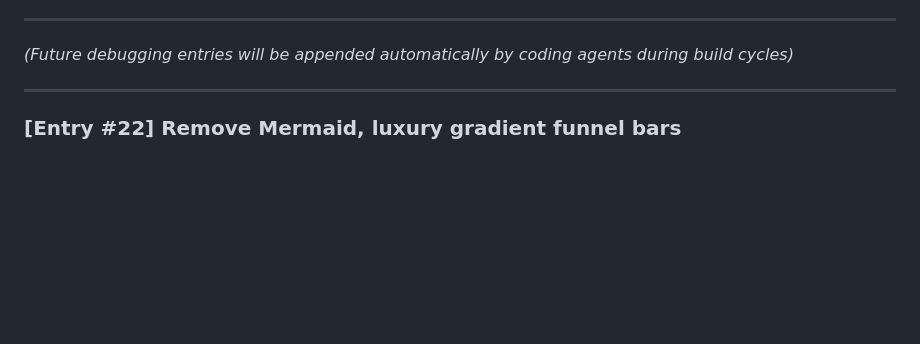
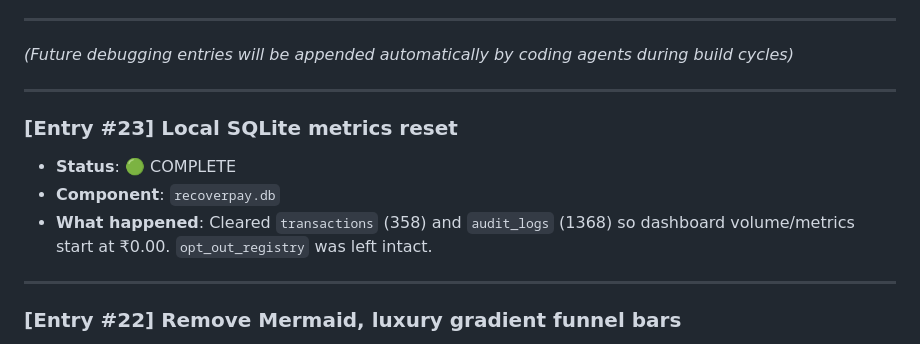
Before and after one commit to Venkateswaran-A-G/recoverpay-ai, a Markdown page: BUILD_LOG.md, the part around the change. Drawn GitHub-style; blank space fills up the shorter version.

```diff
--- a/BUILD_LOG.md
+++ b/BUILD_LOG.md
@@ -104,6 +104,13 @@ This file tracks all technical errors, package conflicts, API failures, and stru
 
 ---
 
+### [Entry #23] Local SQLite metrics reset
+- **Status**: 🟢 COMPLETE
+- **Component**: `recoverpay.db`
+- **What happened**: Cleared `transactions` (358) and `audit_logs` (1368) so dashboard volume/metrics start at ₹0.00. `opt_out_registry` was left intact.
+
+---
+
 ### [Entry #22] Remove Mermaid, luxury gradient funnel bars
 - **Status**: 🟢 COMPLETE
 - **Component**: `frontend/index.html`
```
Also changed, not shown: PROMPT_LOG.md (+10 -0 lines).
